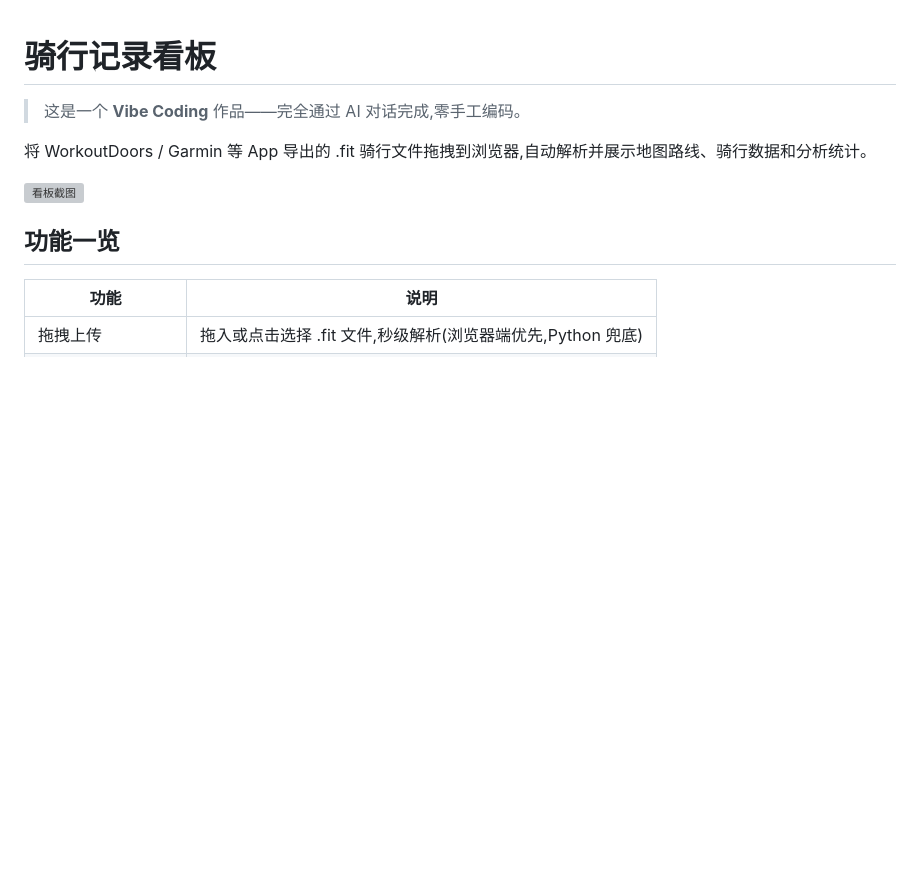
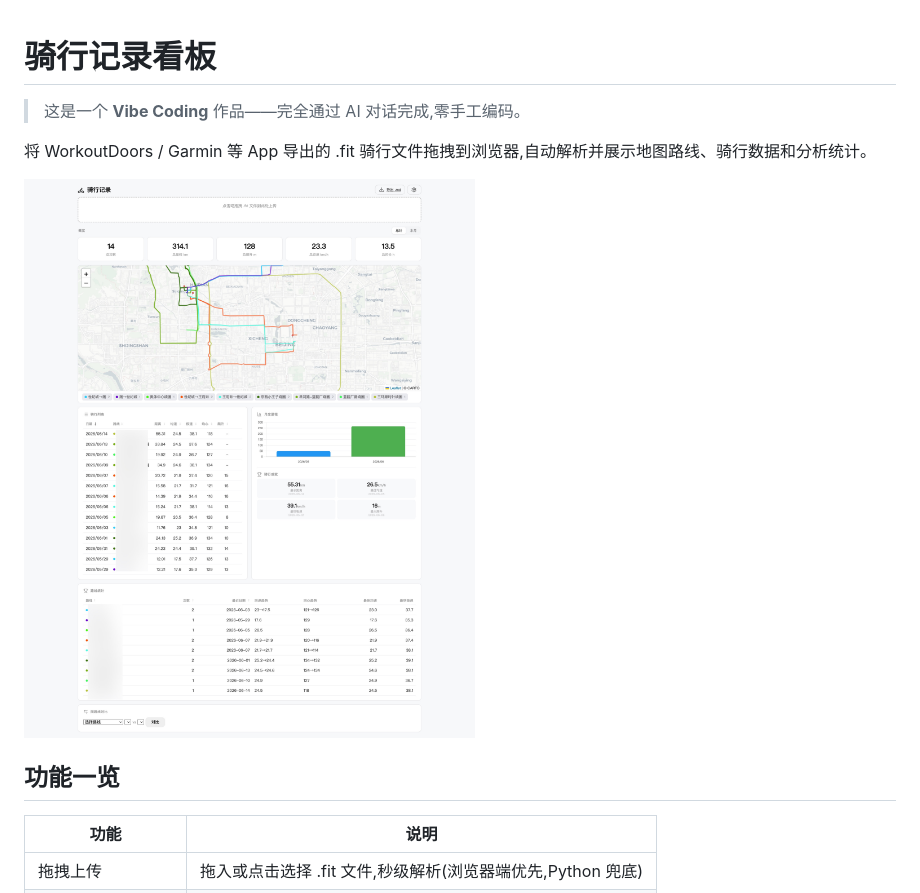
Before and after one commit to tsy-fred/cycling-dashboard, a Markdown page: README.md, the part around the change printed below. Drawn GitHub-style; pictures changed too: docs/screenshot.jpeg (added); blank space fills up the shorter version; grey boxes are pictures that could not be loaded.

Commit message:
📸 README 加截图:看板整体 + 分享图示例
- 看板截图改用 docs/screenshot.jpeg(原 screenshot.png 在 .gitignore)
- 「图片分享图」章节末尾加 docs/share-sample.png 示例

```diff
--- a/README.md
+++ b/README.md
@@ -4,7 +4,7 @@
 
 将 WorkoutDoors / Garmin 等 App 导出的 .fit 骑行文件拖拽到浏览器,自动解析并展示地图路线、骑行数据和分析统计。
 
-![看板截图](screenshot.png)
+![看板截图](docs/screenshot.jpeg)
 
 ##  功能一览
 
```
Also changed, not shown: other parts of README.md (+2 -0 lines), 1 other file.
